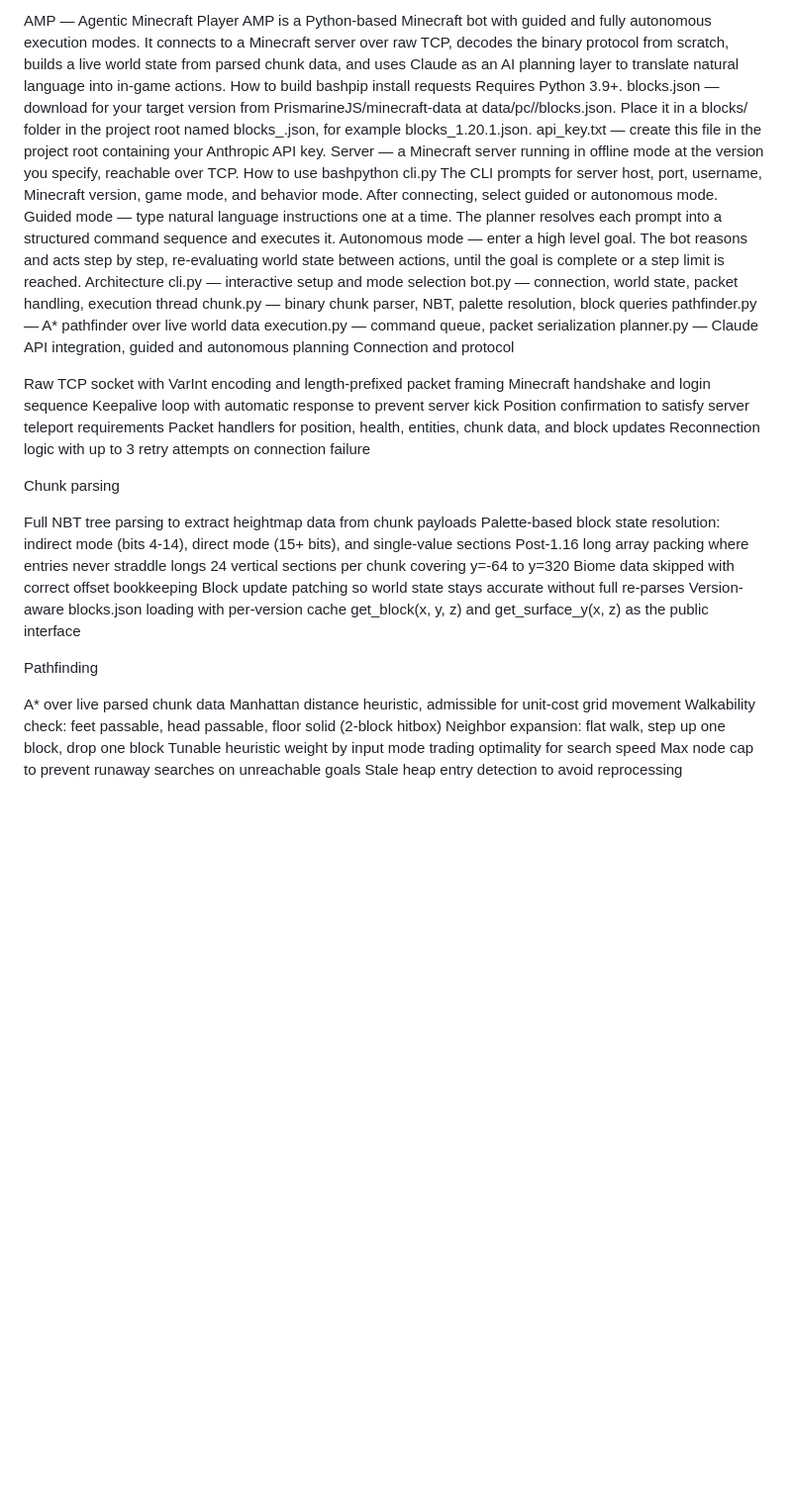
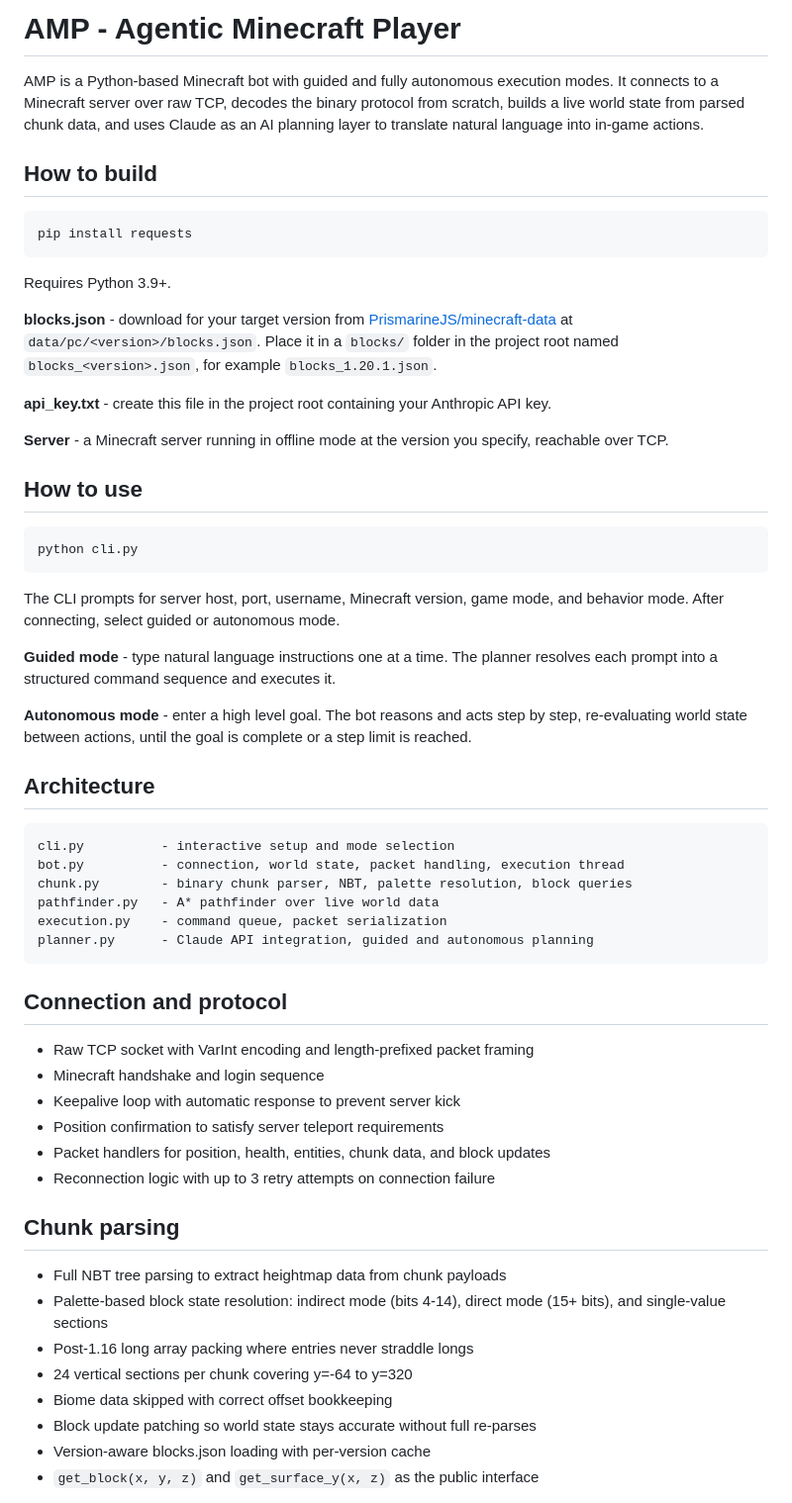
Before and after one commit to AveriWylie/AMP, a Markdown page: README.md, the part around one of its changes. Shown at 99% size. GitHub-like rendering; blank space fills up the shorter version.

Commit message:
Revise README.md for improved structure and clarity
Updated README.md to enhance formatting and clarity, added sections on building, usage, architecture, connection, chunk parsing, pathfinding, AI planning, execution, and project status.

````diff
--- a/README.md
+++ b/README.md
@@ -1,48 +1,61 @@
-AMP — Agentic Minecraft Player
+# AMP - Agentic Minecraft Player
+
 AMP is a Python-based Minecraft bot with guided and fully autonomous execution modes. It connects to a Minecraft server over raw TCP, decodes the binary protocol from scratch, builds a live world state from parsed chunk data, and uses Claude as an AI planning layer to translate natural language into in-game actions.
-How to build
-bashpip install requests
+
+## How to build
+
+```bash
+pip install requests
+```
+
 Requires Python 3.9+.
-blocks.json — download for your target version from PrismarineJS/minecraft-data at data/pc/<version>/blocks.json. Place it in a blocks/ folder in the project root named blocks_<version>.json, for example blocks_1.20.1.json.
-api_key.txt — create this file in the project root containing your Anthropic API key.
-Server — a Minecraft server running in offline mode at the version you specify, reachable over TCP.
-How to use
-bashpython cli.py
+
+**blocks.json** - download for your target version from [PrismarineJS/minecraft-data](https://github.com/PrismarineJS/minecraft-data) at `data/pc/<version>/blocks.json`. Place it in a `blocks/` folder in the project root named `blocks_<version>.json`, for example `blocks_1.20.1.json`.
+
+**api_key.txt** - create this file in the project root containing your Anthropic API key.
+
+**Server** - a Minecraft server running in offline mode at the version you specify, reachable over TCP.
+
+## How to use
+
+```bash
+python cli.py
+```
+
 The CLI prompts for server host, port, username, Minecraft version, game mode, and behavior mode. After connecting, select guided or autonomous mode.
-Guided mode — type natural language instructions one at a time. The planner resolves each prompt into a structured command sequence and executes it.
-Autonomous mode — enter a high level goal. The bot reasons and acts step by step, re-evaluating world state between actions, until the goal is complete or a step limit is reached.
-Architecture
-cli.py          — interactive setup and mode selection
-bot.py          — connection, world state, packet handling, execution thread
-chunk.py        — binary chunk parser, NBT, palette resolution, block queries
-pathfinder.py   — A* pathfinder over live world data
-execution.py    — command queue, packet serialization
-planner.py      — Claude API integration, guided and autonomous planning
-Connection and protocol
 
-Raw TCP socket with VarInt encoding and length-prefixed packet framing
-Minecraft handshake and login sequence
-Keepalive loop with automatic response to prevent server kick
-Position confirmation to satisfy server teleport requirements
-Packet handlers for position, health, entities, chunk data, and block updates
-Reconnection logic with up to 3 retry attempts on connection failure
+**Guided mode** - type natural language instructions one at a time. The planner resolves each prompt into a structured command sequence and executes it.
 
-Chunk parsing
+**Autonomous mode** - enter a high level goal. The bot reasons and acts step by step, re-evaluating world state between actions, until the goal is complete or a step limit is reached.
 
-Full NBT tree parsing to extract heightmap data from chunk payloads
-Palette-based block state resolution: indirect mode (bits 4-14), direct mode (15+ bits), and single-value sections
-Post-1.16 long array packing where entries never straddle longs
-24 vertical sections per chunk covering y=-64 to y=320
-Biome data skipped with correct offset bookkeeping
-Block update patching so world state stays accurate without full re-parses
-Version-aware blocks.json loading with per-version cache
-get_block(x, y, z) and get_surface_y(x, z) as the public interface
+## Architecture
 
-Pathfinding
+```
+cli.py          - interactive setup and mode selection
+bot.py          - connection, world state, packet handling, execution thread
+chunk.py        - binary chunk parser, NBT, palette resolution, block queries
+pathfinder.py   - A* pathfinder over live world data
+execution.py    - command queue, packet serialization
+planner.py      - Claude API integration, guided and autonomous planning
+```
 
-A* over live parsed chunk data
-Manhattan distance heuristic, admissible for unit-cost grid movement
-Walkability check: feet passable, head passable, floor solid (2-block hitbox)
-Neighbor expansion: flat walk, step up one block, drop one block
-Tunable heuristic weight by input mode trading optimality for search speed
-Max node cap to prevent runaway searches on unreachable goals
+## Connection and protocol
+
+- Raw TCP socket with VarInt encoding and length-prefixed packet framing
+- Minecraft handshake and login sequence
+- Keepalive loop with automatic response to prevent server kick
+- Position confirmation to satisfy server teleport requirements
+- Packet handlers for position, health, entities, chunk data, and block updates
+- Reconnection logic with up to 3 retry attempts on connection failure
+
+## Chunk parsing
+
+- Full NBT tree parsing to extract heightmap data from chunk payloads
+- Palette-based block state resolution: indirect mode (bits 4-14), direct mode (15+ bits), and single-value sections
+- Post-1.16 long array packing where entries never straddle longs
+- 24 vertical sections per chunk covering y=-64 to y=320
+- Biome data skipped with correct offset bookkeeping
+- Block update patching so world state stays accurate without full re-parses
+- Version-aware blocks.json loading with per-version cache
+- `get_block(x, y, z)` and `get_surface_y(x, z)` as the public interface
+
````
Also changed, not shown: other parts of README.md (+31 -0 lines).
